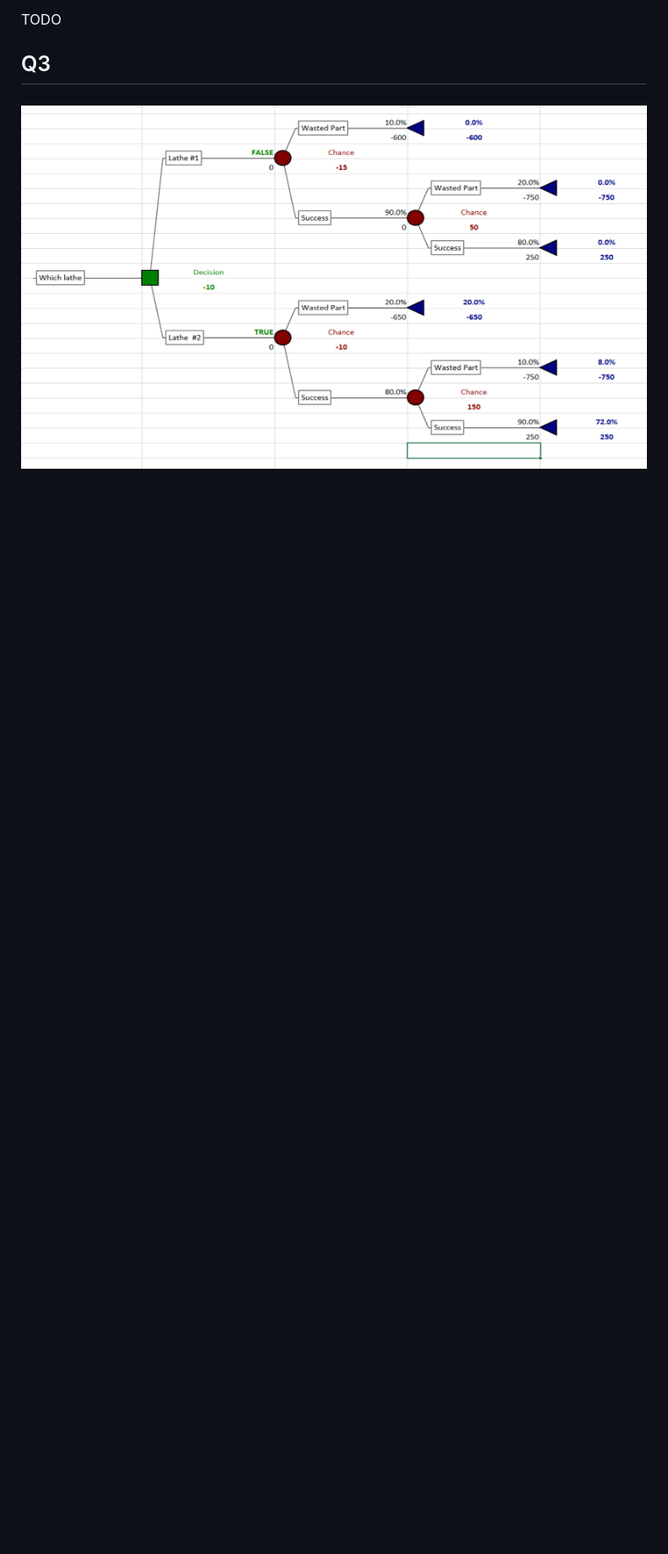
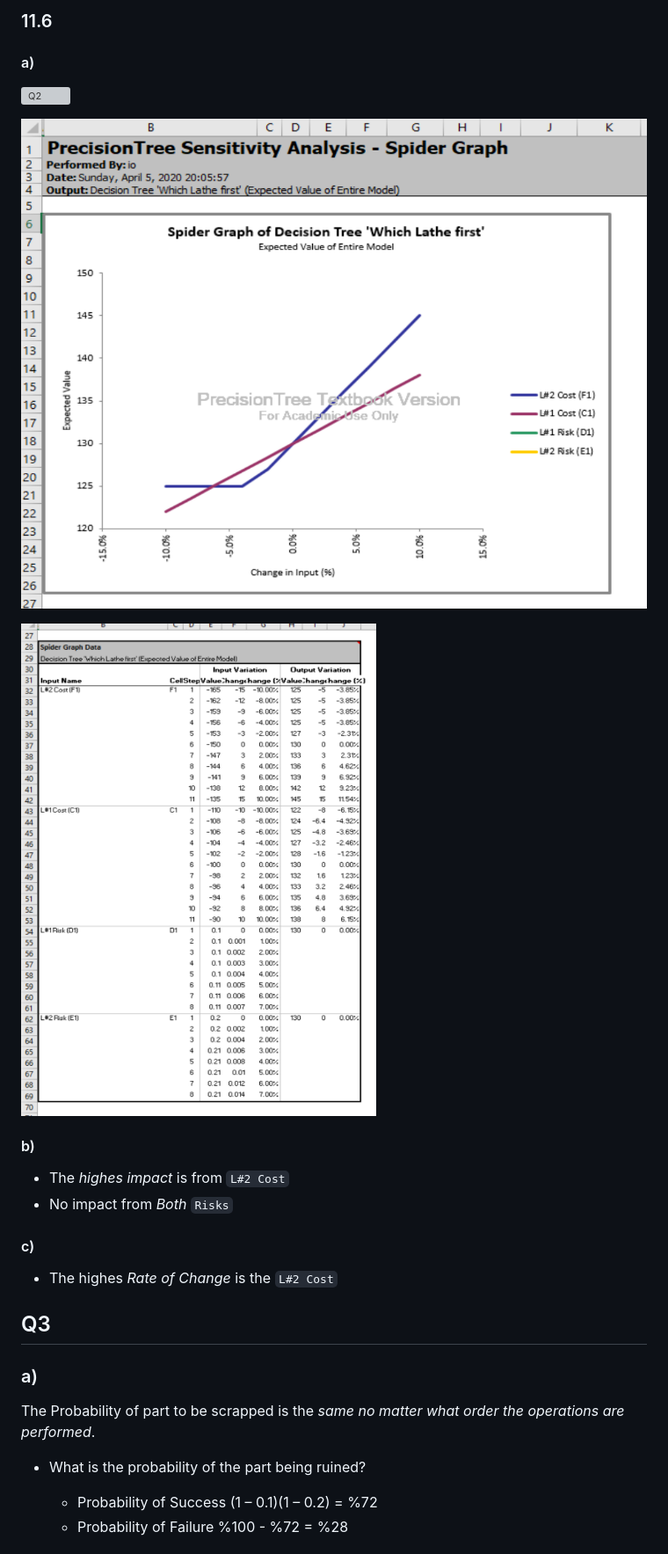
Before and after one commit to borodark/wsu, a Markdown page: dsa6300/HW7.md, the part around the change printed below. Shown: that part at 88% size. Rendered like a GitHub page; blank space fills up the shorter version; grey boxes are pictures that could not be loaded.

```diff
--- a/dsa6300/HW7.md
+++ b/dsa6300/HW7.md
@@ -50,9 +50,29 @@ The goal is to minmize the EMV of `Support cost per episode`
 
-TODO
+### 11.6
+
+#### a)
+
+![Q2](11.6.3.png)
+
+![Q2](11.6.1.png)
+
+![Q2](11.6.2.png)
+
+#### b)
+
+- The _highes impact_ is from `L#2 Cost`
+- No impact from _Both_ `Risks`
+
+#### c)
+
+- The highes _Rate of Change_ is the `L#2 Cost`
 
 ## Q3
 
-###
+### a)
+The Probability of part to be scrapped is the _same no matter what order the operations are performed_.
+  * What is the probability of the part being ruined?
 
-![Q3 Tree](HW7-Q3-tree.png)
+    * Probability of Success (1 – 0.1)(1 – 0.2) = %72
+    * Probability of Failure %100 - %72 = %28
 
```
Also changed, not shown: other parts of dsa6300/HW7.md (+41 -7 lines), dsa6300/10.14.L1.png, dsa6300/10.14.a.png (added), 1 other file.
